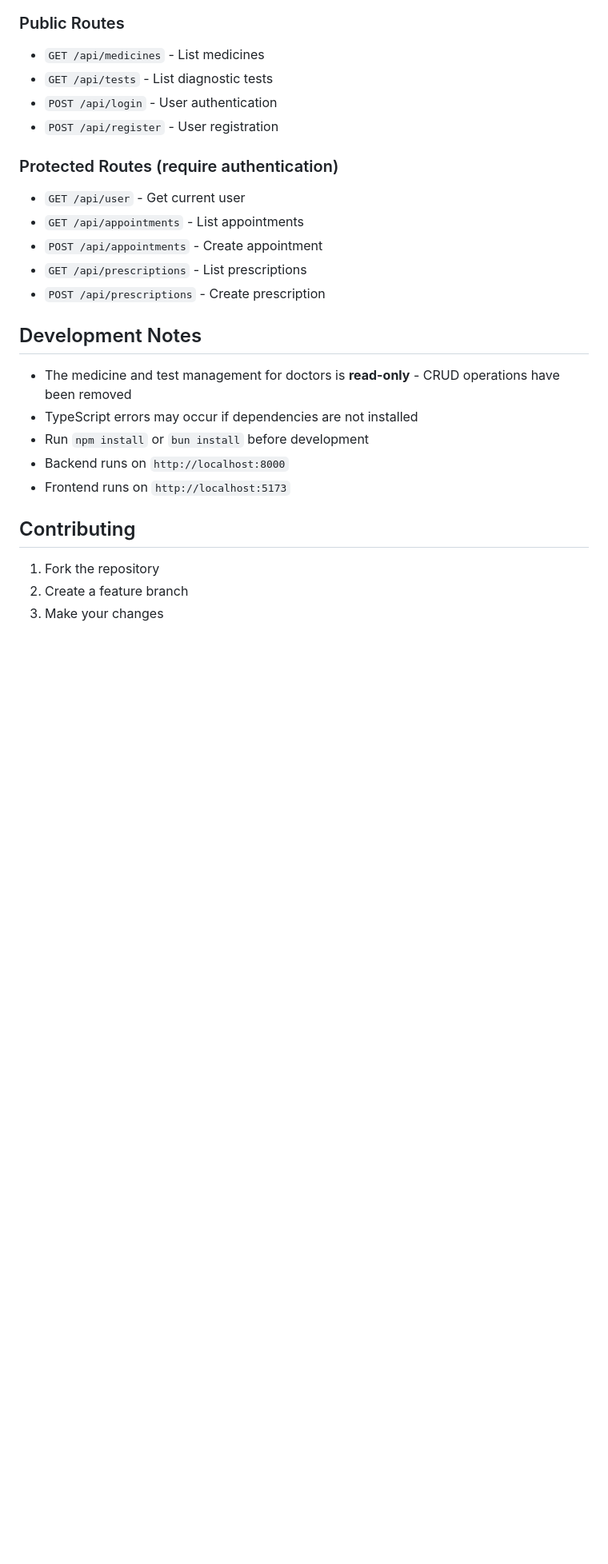
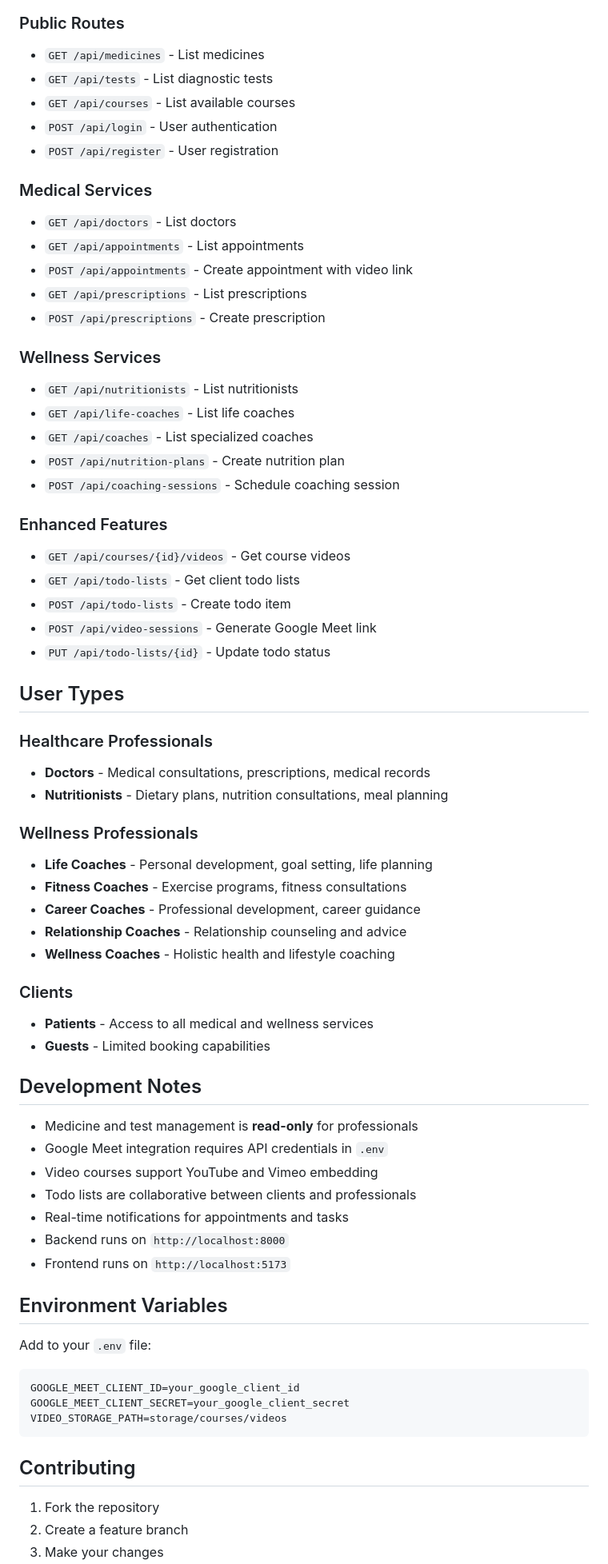
Before and after one commit to Aqib2607/Single_Doc, a Markdown page: README.md, the part around one of its changes. Shown at 80% size. Rendered like a GitHub page; blank space fills up the shorter version.

Commit message:
Update README.md: Expand to comprehensive health & wellness platform with nutritionists, life coaches, video consultations, and todo lists

````diff
--- a/README.md
+++ b/README.md
@@ -200,24 +239,73 @@ Single_Doc/
 
 - `GET /api/medicines` - List medicines
 - `GET /api/tests` - List diagnostic tests
+- `GET /api/courses` - List available courses
 - `POST /api/login` - User authentication
 - `POST /api/register` - User registration
 
-### Protected Routes (require authentication)
+### Medical Services
 
-- `GET /api/user` - Get current user
+- `GET /api/doctors` - List doctors
 - `GET /api/appointments` - List appointments
-- `POST /api/appointments` - Create appointment
+- `POST /api/appointments` - Create appointment with video link
 - `GET /api/prescriptions` - List prescriptions
 - `POST /api/prescriptions` - Create prescription
 
+### Wellness Services
+
+- `GET /api/nutritionists` - List nutritionists
+- `GET /api/life-coaches` - List life coaches
+- `GET /api/coaches` - List specialized coaches
+- `POST /api/nutrition-plans` - Create nutrition plan
+- `POST /api/coaching-sessions` - Schedule coaching session
+
+### Enhanced Features
+
+- `GET /api/courses/{id}/videos` - Get course videos
+- `GET /api/todo-lists` - Get client todo lists
+- `POST /api/todo-lists` - Create todo item
+- `POST /api/video-sessions` - Generate Google Meet link
+- `PUT /api/todo-lists/{id}` - Update todo status
+
+## User Types
+
+### Healthcare Professionals
+
+- **Doctors** - Medical consultations, prescriptions, medical records
+- **Nutritionists** - Dietary plans, nutrition consultations, meal planning
+
+### Wellness Professionals
+
+- **Life Coaches** - Personal development, goal setting, life planning
+- **Fitness Coaches** - Exercise programs, fitness consultations
+- **Career Coaches** - Professional development, career guidance
+- **Relationship Coaches** - Relationship counseling and advice
+- **Wellness Coaches** - Holistic health and lifestyle coaching
+
+### Clients
+
+- **Patients** - Access to all medical and wellness services
+- **Guests** - Limited booking capabilities
+
 ## Development Notes
 
-- The medicine and test management for doctors is **read-only** - CRUD operations have been removed
-- TypeScript errors may occur if dependencies are not installed
-- Run `npm install` or `bun install` before development
+- Medicine and test management is **read-only** for professionals
+- Google Meet integration requires API credentials in `.env`
+- Video courses support YouTube and Vimeo embedding
+- Todo lists are collaborative between clients and professionals
+- Real-time notifications for appointments and tasks
 - Backend runs on `http://localhost:8000`
 - Frontend runs on `http://localhost:5173`
+
+## Environment Variables
+
+Add to your `.env` file:
+
+```env
+GOOGLE_MEET_CLIENT_ID=your_google_client_id
+GOOGLE_MEET_CLIENT_SECRET=your_google_client_secret
+VIDEO_STORAGE_PATH=storage/courses/videos
+```
 
 ## Contributing
 
````
Also changed, not shown: other parts of README.md (+47 -8 lines).
